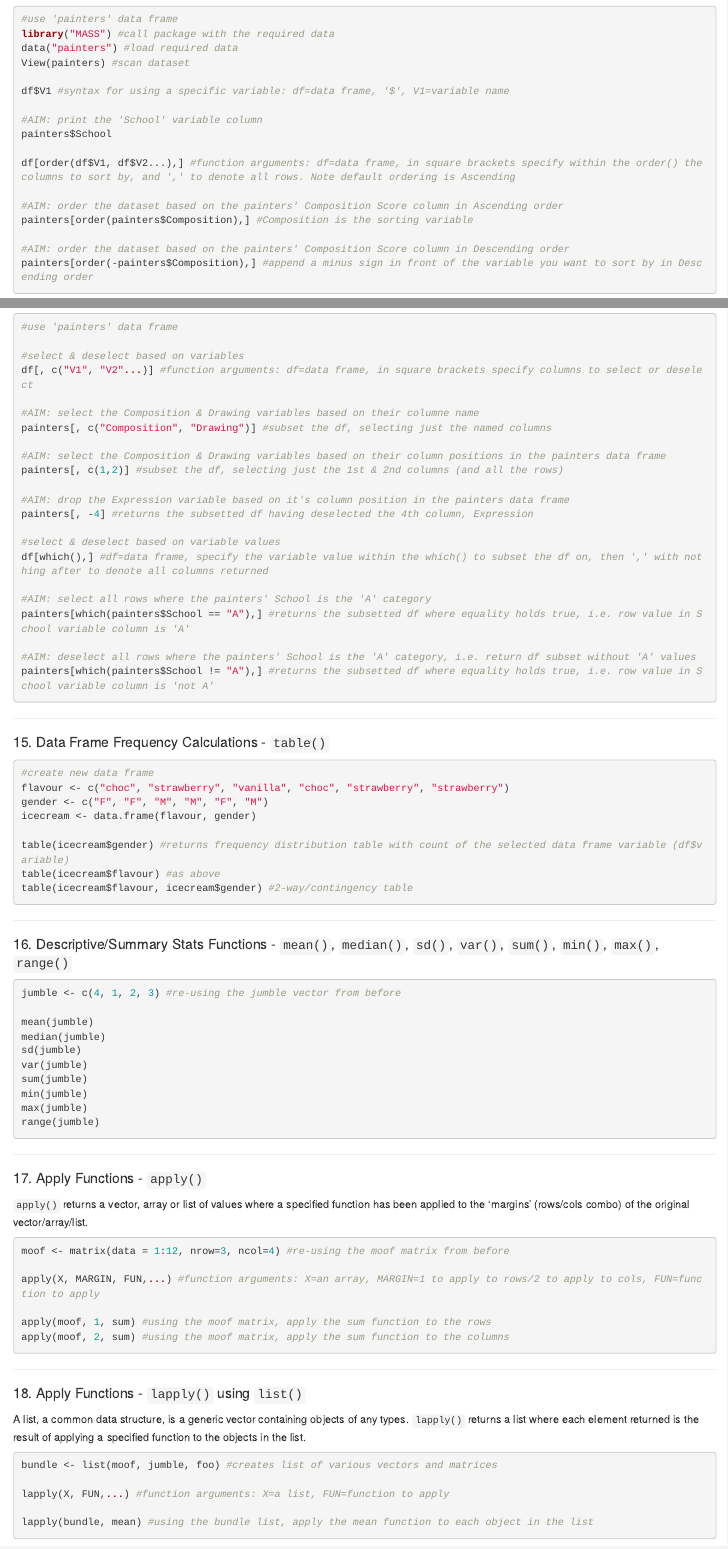
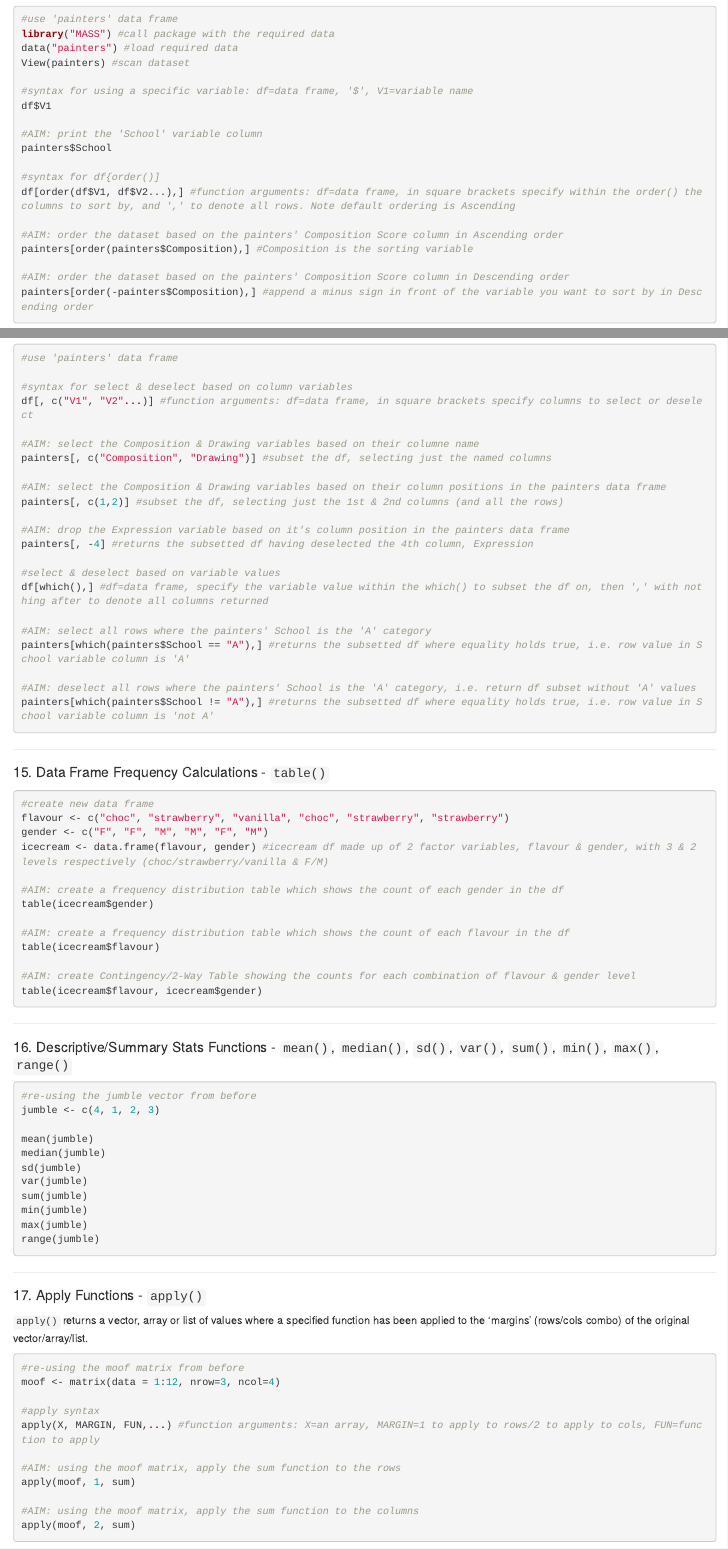
Before and after one commit to rladies-london/development, an R Markdown document (June_Workshop.Rmd): the page in a window 1100 px wide, from 5430 px down, and a second part further down, joined at a grey line. Rendered offline with R 4.5, knitr and Pandoc, with nearby package versions; some code elsewhere in the file could not run offline.

Commit message:
Improve style consistency

````diff
--- a/June_Workshop.Rmd
+++ b/June_Workshop.Rmd
@@ -310,11 +310,13 @@ library("MASS") #call package with the required data
 data("painters") #load required data
 View(painters) #scan dataset
 
-df$V1 #syntax for using a specific variable: df=data frame, '$', V1=variable name
+#syntax for using a specific variable: df=data frame, '$', V1=variable name
+df$V1
 
 #AIM: print the 'School' variable column
 painters$School
 
+#syntax for df{order()]
 df[order(df$V1, df$V2...),] #function arguments: df=data frame, in square brackets specify within the order() the columns to sort by, and ',' to denote all rows. Note default ordering is Ascending
 
 #AIM: order the dataset based on the painters' Composition Score column in Ascending order
@@ -331,7 +333,7 @@ painters[order(-painters$Composition),] #append a minus sign in front of the var
 ```{r 14, eval = FALSE}
 #use 'painters' data frame
 
-#select & deselect based on variables
+#syntax for select & deselect based on column variables
 df[, c("V1", "V2"...)] #function arguments: df=data frame, in square brackets specify columns to select or deselect
 
 #AIM: select the Composition & Drawing variables based on their columne name
@@ -362,11 +364,16 @@ painters[which(painters$School != "A"),] #returns the subsetted df where equalit
 #create new data frame
 flavour <- c("choc", "strawberry", "vanilla", "choc", "strawberry", "strawberry")
 gender <- c("F", "F", "M", "M", "F", "M")
-icecream <- data.frame(flavour, gender)
+icecream <- data.frame(flavour, gender) #icecream df made up of 2 factor variables, flavour & gender, with 3 & 2 levels respectively (choc/strawberry/vanilla & F/M)
 
-table(icecream$gender) #returns frequency distribution table with count of the selected data frame variable (df$variable)
-table(icecream$flavour) #as above
-table(icecream$flavour, icecream$gender) #2-way/contingency table
+#AIM: create a frequency distribution table which shows the count of each gender in the df
+table(icecream$gender)
+
+#AIM: create a frequency distribution table which shows the count of each flavour in the df
+table(icecream$flavour)
+
+#AIM: create Contingency/2-Way Table showing the counts for each combination of flavour & gender level
+table(icecream$flavour, icecream$gender)
 ```
 
 ---
@@ -374,7 +381,8 @@ table(icecream$flavour, icecream$gender) #2-way/contingency table
 #### 16. Descriptive/Summary Stats Functions - `mean()`, `median()`, `sd()`, `var()`, `sum()`, `min()`, `max()`, `range()`
 
 ```{r 16, eval = FALSE}
-jumble <- c(4, 1, 2, 3) #re-using the jumble vector from before
+#re-using the jumble vector from before
+jumble <- c(4, 1, 2, 3)
 
 mean(jumble)
 median(jumble)
@@ -391,12 +399,17 @@ range(jumble)
 #### 17. Apply Functions - `apply()`
 `apply()` returns a vector, array or list of values where a specified function has been applied to the 'margins' (rows/cols combo) of the original vector/array/list.
 ```{r 17, eval = FALSE}
-moof <- matrix(data = 1:12, nrow=3, ncol=4) #re-using the moof matrix from before
+#re-using the moof matrix from before
+moof <- matrix(data = 1:12, nrow=3, ncol=4)
 
+#apply syntax
 apply(X, MARGIN, FUN,...) #function arguments: X=an array, MARGIN=1 to apply to rows/2 to apply to cols, FUN=function to apply
 
-apply(moof, 1, sum) #using the moof matrix, apply the sum function to the rows
-apply(moof, 2, sum) #using the moof matrix, apply the sum function to the columns
+#AIM: using the moof matrix, apply the sum function to the rows
+apply(moof, 1, sum)
+
+#AIM: using the moof matrix, apply the sum function to the columns
+apply(moof, 2, sum)
 ```
 
 ---
@@ -405,4 +418,3 @@ apply(moof, 2, sum) #using the moof matrix, apply the sum function to the column
 A list, a common data structure, is a generic vector containing objects of any types.
 `lapply()` returns a list where each element returned is the result of applying a specified function to the objects in the list.
 ```{r 18, eval = FALSE}
-bundle <- list(moof, jumble, foo) #creates list of various vectors and matrices
@@ -410,6 +425,7 @@ bundle <- list(moof, jumble, foo) #creates list of various vectors and matrices
 lapply(X, FUN,...) #function arguments: X=a list, FUN=function to apply
 
-lapply(bundle, mean) #using the bundle list, apply the mean function to each object in the list
+#AIM: using the bundle list, apply the mean function to each object in the list
+lapply(bundle, mean)
 ```
 
 ---
````
Also changed, not shown: June_Workshop.Rmd (12 more changed lines).
